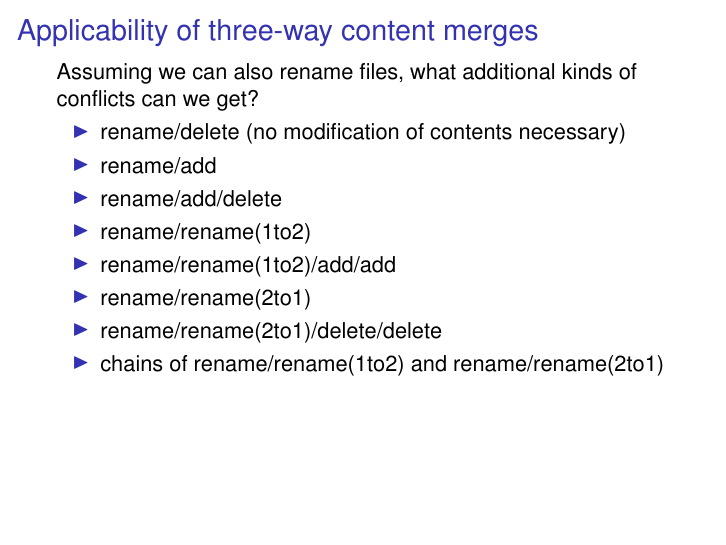
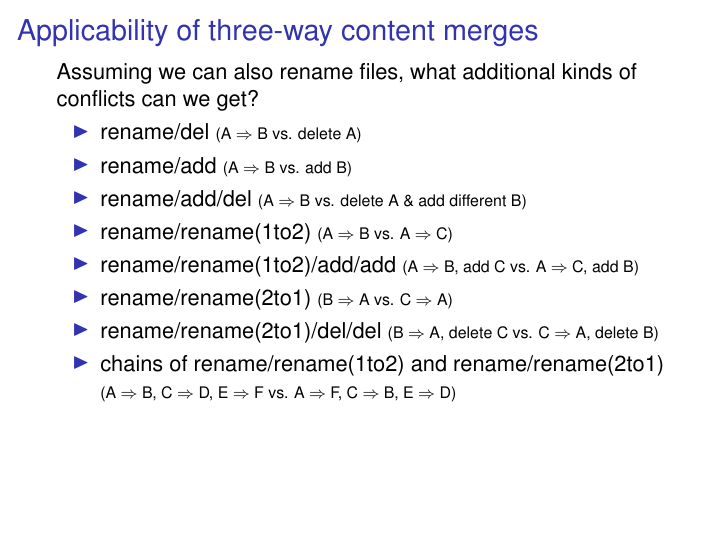
Before and after one commit to newren/how-merge-works, LaTeX slides (how-merge-works.tex): page 86 of 132. Compiled offline with pdfLaTeX.

Commit message:
Add brief explanations of rename conflict types

```diff
--- a/how-merge-works.tex
+++ b/how-merge-works.tex
@@ -710,21 +710,33 @@
   conflicts can we get?
   \pause
   \begin{itemize}
-    \item rename/delete (no modification of contents necessary)
+    \item rename/del
+          {\scriptsize (A $\Rightarrow$ B vs. delete A)}
     \pause
     \item rename/add
+          {\scriptsize (A $\Rightarrow$ B vs. add B)}
     \pause
-    \item rename/add/delete
+    \item rename/add/del
+          {\scriptsize (A $\Rightarrow$ B vs. delete A \& add different B)}
     \pause
     \item rename/rename(1to2)
+          {\scriptsize (A $\Rightarrow$ B vs. A $\Rightarrow$ C)}
     \pause
     \item rename/rename(1to2)/add/add
+          {\scriptsize (A $\Rightarrow$ B, add C vs. A $\Rightarrow$ C, add B)}
     \pause
     \item rename/rename(2to1)
+          {\scriptsize (B $\Rightarrow$ A vs. C $\Rightarrow$ A)}
     \pause
-    \item rename/rename(2to1)/delete/delete
+    \item rename/rename(2to1)/del/del
+          {\scriptsize (B $\Rightarrow$ A, delete C vs.
+                        C $\Rightarrow$ A, delete B)}
     \pause
     \item chains of rename/rename(1to2) and rename/rename(2to1)
+          {\scriptsize (A $\Rightarrow$ B, C $\Rightarrow$ D, E $\Rightarrow$ F
+                        vs.
+                        A $\Rightarrow$ F, C $\Rightarrow$ B, E $\Rightarrow$ D)}
+
   \end{itemize}
 
 \end{frame}
```
